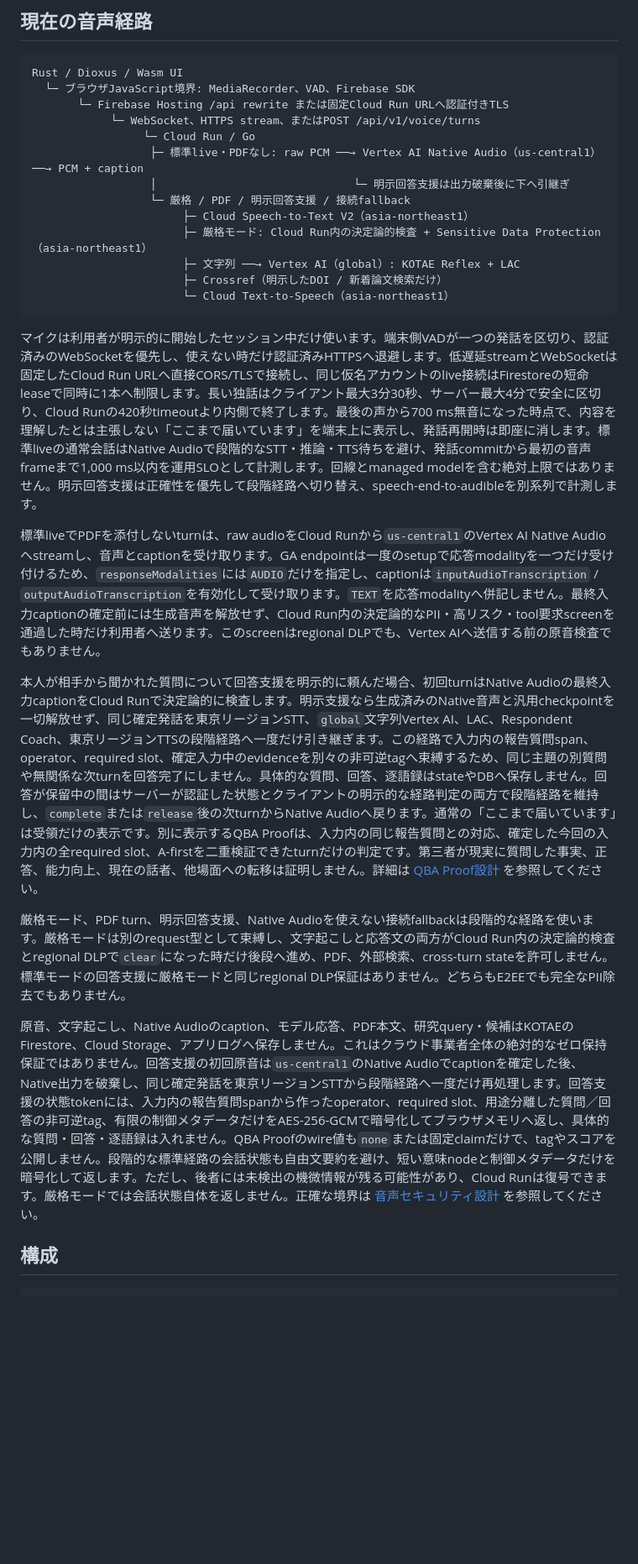
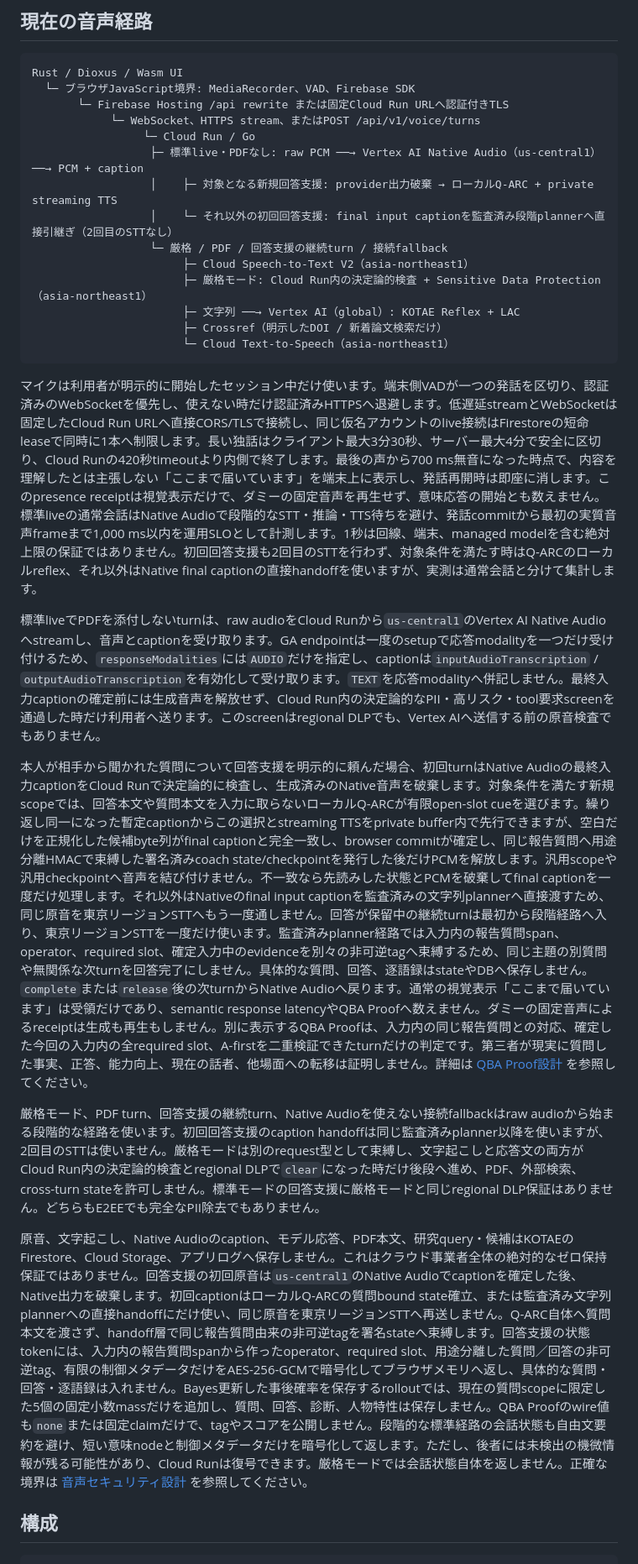
Before and after one commit to furukawa1020/conclution-AI-teacher, a Markdown page: README.md, the part around one of its changes. Shown at 84% size. Rendered like a GitHub page; blank space fills up the shorter version.

Commit message:
Add Q-ARC + Answer Belief Controller section to README.md

````diff
--- a/README.md
+++ b/README.md
@@ -25,8 +26,9 @@ Rust / Dioxus / Wasm UI
             └─ WebSocket、HTTPS stream、またはPOST /api/v1/voice/turns
                  └─ Cloud Run / Go
                   ├─ 標準live・PDFなし: raw PCM ──→ Vertex AI Native Audio（us-central1）──→ PCM + caption
-                  │                              └─ 明示回答支援は出力破棄後に下へ引継ぎ
-                  └─ 厳格 / PDF / 明示回答支援 / 接続fallback
+                  │    ├─ 対象となる新規回答支援: provider出力破棄 → ローカルQ-ARC + private streaming TTS
+                  │    └─ それ以外の初回回答支援: final input captionを監査済み段階plannerへ直接引継ぎ（2回目のSTTなし）
+                  └─ 厳格 / PDF / 回答支援の継続turn / 接続fallback
                        ├─ Cloud Speech-to-Text V2（asia-northeast1）
                        ├─ 厳格モード: Cloud Run内の決定論的検査 + Sensitive Data Protection（asia-northeast1）
                        ├─ 文字列 ──→ Vertex AI（global）: KOTAE Reflex + LAC
@@ -34,15 +36,15 @@ Rust / Dioxus / Wasm UI
                        └─ Cloud Text-to-Speech（asia-northeast1）
 ```
 
-マイクは利用者が明示的に開始したセッション中だけ使います。端末側VADが一つの発話を区切り、認証済みのWebSocketを優先し、使えない時だけ認証済みHTTPSへ退避します。低遅延streamとWebSocketは固定したCloud Run URLへ直接CORS/TLSで接続し、同じ仮名アカウントのlive接続はFirestoreの短命leaseで同時に1本へ制限します。長い独話はクライアント最大3分30秒、サーバー最大4分で安全に区切り、Cloud Runの420秒timeoutより内側で終了します。最後の声から700 ms無音になった時点で、内容を理解したとは主張しない「ここまで届いています」を端末上に表示し、発話再開時は即座に消します。標準liveの通常会話はNative Audioで段階的なSTT・推論・TTS待ちを避け、発話commitから最初の音声frameまで1,000 ms以内を運用SLOとして計測します。回線とmanaged modelを含む絶対上限ではありません。明示回答支援は正確性を優先して段階経路へ切り替え、speech-end-to-audibleを別系列で計測します。
+マイクは利用者が明示的に開始したセッション中だけ使います。端末側VADが一つの発話を区切り、認証済みのWebSocketを優先し、使えない時だけ認証済みHTTPSへ退避します。低遅延streamとWebSocketは固定したCloud Run URLへ直接CORS/TLSで接続し、同じ仮名アカウントのlive接続はFirestoreの短命leaseで同時に1本へ制限します。長い独話はクライアント最大3分30秒、サーバー最大4分で安全に区切り、Cloud Runの420秒timeoutより内側で終了します。最後の声から700 ms無音になった時点で、内容を理解したとは主張しない「ここまで届いています」を端末上に表示し、発話再開時は即座に消します。このpresence receiptは視覚表示だけで、ダミーの固定音声を再生せず、意味応答の開始とも数えません。標準liveの通常会話はNative Audioで段階的なSTT・推論・TTS待ちを避け、発話commitから最初の実質音声frameまで1,000 ms以内を運用SLOとして計測します。1秒は回線、端末、managed modelを含む絶対上限の保証ではありません。初回回答支援も2回目のSTTを行わず、対象条件を満たす時はQ-ARCのローカルreflex、それ以外はNative final captionの直接handoffを使いますが、実測は通常会話と分けて集計します。
 
 標準liveでPDFを添付しないturnは、raw audioをCloud Runから`us-central1`のVertex AI Native Audioへstreamし、音声とcaptionを受け取ります。GA endpointは一度のsetupで応答modalityを一つだけ受け付けるため、`responseModalities`には`AUDIO`だけを指定し、captionは`inputAudioTranscription` / `outputAudioTranscription`を有効化して受け取ります。`TEXT`を応答modalityへ併記しません。最終入力captionの確定前には生成音声を解放せず、Cloud Run内の決定論的なPII・高リスク・tool要求screenを通過した時だけ利用者へ送ります。このscreenはregional DLPでも、Vertex AIへ送信する前の原音検査でもありません。
 
-本人が相手から聞かれた質問について回答支援を明示的に頼んだ場合、初回turnはNative Audioの最終入力captionをCloud Runで決定論的に検査します。明示支援なら生成済みのNative音声と汎用checkpointを一切解放せず、同じ確定発話を東京リージョンSTT、`global`文字列Vertex AI、LAC、Respondent Coach、東京リージョンTTSの段階経路へ一度だけ引き継ぎます。この経路で入力内の報告質問span、operator、required slot、確定入力中のevidenceを別々の非可逆tagへ束縛するため、同じ主題の別質問や無関係な次turnを回答完了にしません。具体的な質問、回答、逐語録はstateやDBへ保存しません。回答が保留中の間はサーバーが認証した状態とクライアントの明示的な経路判定の両方で段階経路を維持し、`complete`または`release`後の次turnからNative Audioへ戻ります。通常の「ここまで届いています」は受領だけの表示です。別に表示するQBA Proofは、入力内の同じ報告質問との対応、確定した今回の入力内の全required slot、A-firstを二重検証できたturnだけの判定です。第三者が現実に質問した事実、正答、能力向上、現在の話者、他場面への転移は証明しません。詳細は [QBA Proof設計](docs/answer-ownership-proof.md) を参照してください。
+本人が相手から聞かれた質問について回答支援を明示的に頼んだ場合、初回turnはNative Audioの最終入力captionをCloud Runで決定論的に検査し、生成済みのNative音声を破棄します。対象条件を満たす新規scopeでは、回答本文や質問本文を入力に取らないローカルQ-ARCが有限open-slot cueを選びます。繰り返し同一になった暫定captionからこの選択とstreaming TTSをprivate buffer内で先行できますが、空白だけを正規化した候補byte列がfinal captionと完全一致し、browser commitが確定し、同じ報告質問へ用途分離HMACで束縛した署名済みcoach state/checkpointを発行した後だけPCMを解放します。汎用scopeや汎用checkpointへ音声を結び付けません。不一致なら先読みした状態とPCMを破棄してfinal captionを一度だけ処理します。それ以外はNativeのfinal input captionを監査済みの文字列plannerへ直接渡すため、同じ原音を東京リージョンSTTへもう一度通しません。回答が保留中の継続turnは最初から段階経路へ入り、東京リージョンSTTを一度だけ使います。監査済みplanner経路では入力内の報告質問span、operator、required slot、確定入力中のevidenceを別々の非可逆tagへ束縛するため、同じ主題の別質問や無関係な次turnを回答完了にしません。具体的な質問、回答、逐語録はstateやDBへ保存しません。`complete`または`release`後の次turnからNative Audioへ戻ります。通常の視覚表示「ここまで届いています」は受領だけであり、semantic response latencyやQBA Proofへ数えません。ダミーの固定音声によるreceiptは生成も再生もしません。別に表示するQBA Proofは、入力内の同じ報告質問との対応、確定した今回の入力内の全required slot、A-firstを二重検証できたturnだけの判定です。第三者が現実に質問した事実、正答、能力向上、現在の話者、他場面への転移は証明しません。詳細は [QBA Proof設計](docs/answer-ownership-proof.md) を参照してください。
 
-厳格モード、PDF turn、明示回答支援、Native Audioを使えない接続fallbackは段階的な経路を使います。厳格モードは別のrequest型として束縛し、文字起こしと応答文の両方がCloud Run内の決定論的検査とregional DLPで`clear`になった時だけ後段へ進め、PDF、外部検索、cross-turn stateを許可しません。標準モードの回答支援に厳格モードと同じregional DLP保証はありません。どちらもE2EEでも完全なPII除去でもありません。
+厳格モード、PDF turn、回答支援の継続turn、Native Audioを使えない接続fallbackはraw audioから始まる段階的な経路を使います。初回回答支援のcaption handoffは同じ監査済みplanner以降を使いますが、2回目のSTTは使いません。厳格モードは別のrequest型として束縛し、文字起こしと応答文の両方がCloud Run内の決定論的検査とregional DLPで`clear`になった時だけ後段へ進め、PDF、外部検索、cross-turn stateを許可しません。標準モードの回答支援に厳格モードと同じregional DLP保証はありません。どちらもE2EEでも完全なPII除去でもありません。
 
-原音、文字起こし、Native Audioのcaption、モデル応答、PDF本文、研究query・候補はKOTAEのFirestore、Cloud Storage、アプリログへ保存しません。これはクラウド事業者全体の絶対的なゼロ保持保証ではありません。回答支援の初回原音は`us-central1`のNative Audioでcaptionを確定した後、Native出力を破棄し、同じ確定発話を東京リージョンSTTから段階経路へ一度だけ再処理します。回答支援の状態tokenには、入力内の報告質問spanから作ったoperator、required slot、用途分離した質問／回答の非可逆tag、有限の制御メタデータだけをAES-256-GCMで暗号化してブラウザメモリへ返し、具体的な質問・回答・逐語録は入れません。QBA Proofのwire値も`none`または固定claimだけで、tagやスコアを公開しません。段階的な標準経路の会話状態も自由文要約を避け、短い意味nodeと制御メタデータだけを暗号化して返します。ただし、後者には未検出の機微情報が残る可能性があり、Cloud Runは復号できます。厳格モードでは会話状態自体を返しません。正確な境界は [音声セキュリティ設計](docs/audio-security.md) を参照してください。
+原音、文字起こし、Native Audioのcaption、モデル応答、PDF本文、研究query・候補はKOTAEのFirestore、Cloud Storage、アプリログへ保存しません。これはクラウド事業者全体の絶対的なゼロ保持保証ではありません。回答支援の初回原音は`us-central1`のNative Audioでcaptionを確定した後、Native出力を破棄します。初回captionはローカルQ-ARCの質問bound state確立、または監査済み文字列plannerへの直接handoffにだけ使い、同じ原音を東京リージョンSTTへ再送しません。Q-ARC自体へ質問本文を渡さず、handoff層で同じ報告質問由来の非可逆tagを署名stateへ束縛します。回答支援の状態tokenには、入力内の報告質問spanから作ったoperator、required slot、用途分離した質問／回答の非可逆tag、有限の制御メタデータだけをAES-256-GCMで暗号化してブラウザメモリへ返し、具体的な質問・回答・逐語録は入れません。Bayes更新した事後確率を保存するrolloutでは、現在の質問scopeに限定した5個の固定小数massだけを追加し、質問、回答、診断、人物特性は保存しません。QBA Proofのwire値も`none`または固定claimだけで、tagやスコアを公開しません。段階的な標準経路の会話状態も自由文要約を避け、短い意味nodeと制御メタデータだけを暗号化して返します。ただし、後者には未検出の機微情報が残る可能性があり、Cloud Runは復号できます。厳格モードでは会話状態自体を返しません。正確な境界は [音声セキュリティ設計](docs/audio-security.md) を参照してください。
 
 ## 構成
 
````
Also changed, not shown: other parts of README.md (+2 -1 lines).
